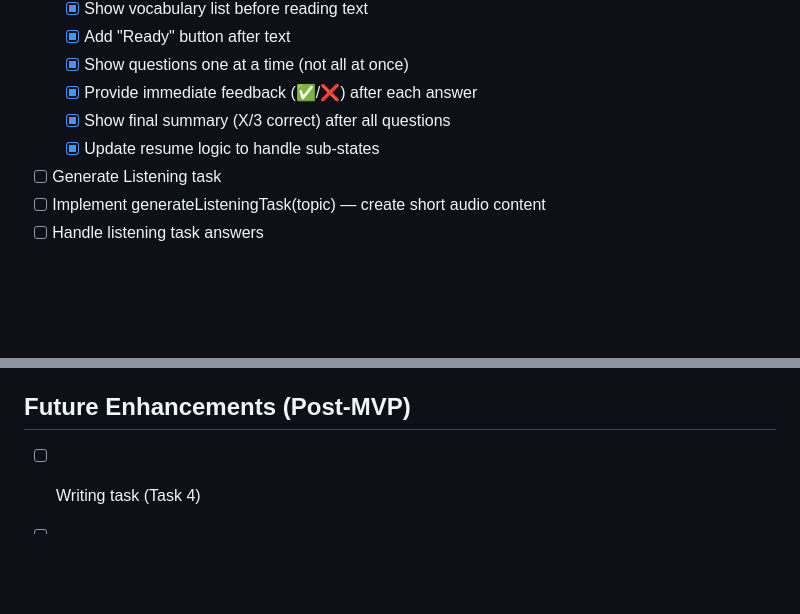
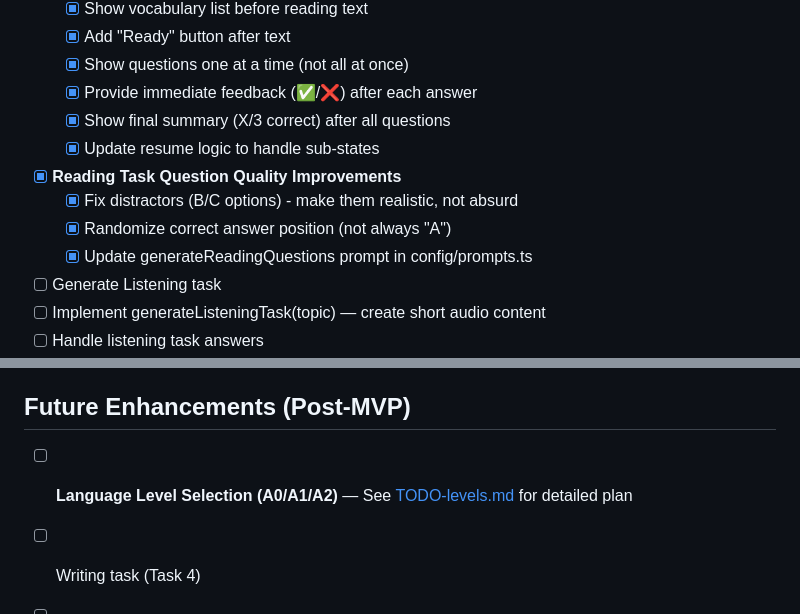
Before and after one commit to vladvlasov256/YourDutchBot, a Markdown page: TODO.md, 2 parts joined by grey strips. Rendered like a GitHub page; blank space fills up the shorter version.

Commit message:
chore: update TODO

```diff
--- a/TODO.md
+++ b/TODO.md
@@ -288,6 +288,10 @@ KV_REST_API_TOKEN=xxx
   - [x] Provide immediate feedback (✅/❌) after each answer
   - [x] Show final summary (X/3 correct) after all questions
   - [x] Update resume logic to handle sub-states
+- [x] **Reading Task Question Quality Improvements**
+  - [x] Fix distractors (B/C options) - make them realistic, not absurd
+  - [x] Randomize correct answer position (not always "A")
+  - [x] Update generateReadingQuestions prompt in config/prompts.ts
 - [ ] Generate Listening task
 - [ ] Implement generateListeningTask(topic) — create short audio content
 - [ ] Handle listening task answers
@@ -413,6 +417,7 @@ See you tomorrow! Tot morgen! 👋
 
 ## Future Enhancements (Post-MVP)
 
+- [ ] **Language Level Selection (A0/A1/A2)** — See [TODO-levels.md](./TODO-levels.md) for detailed plan
 - [ ] Writing task (Task 4)
 - [ ] Progress statistics and history
 - [ ] Streak tracking
```
Also changed, not shown: TODO-levels.md (added, +259 -0 lines).
